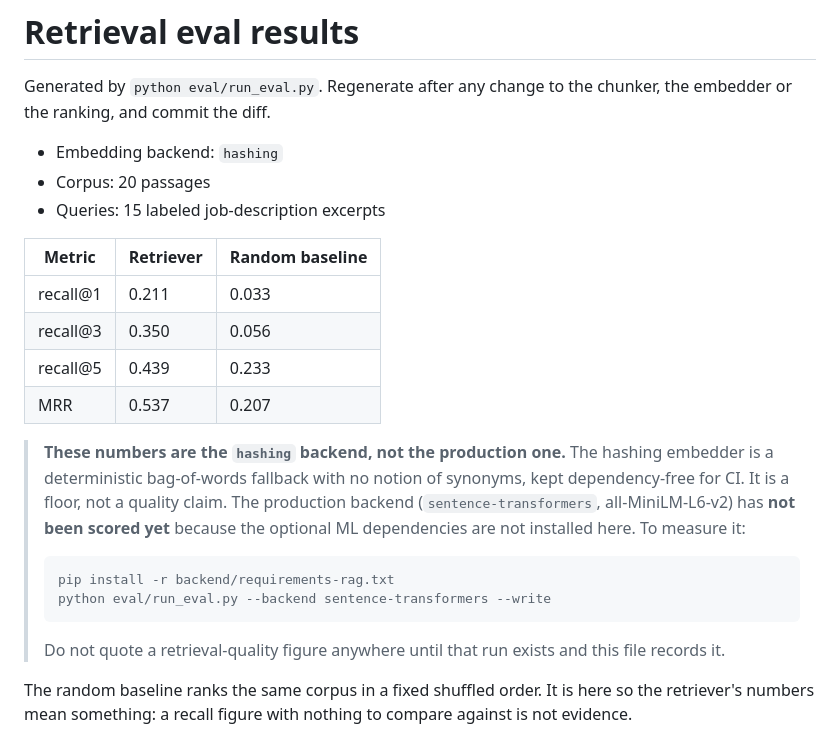
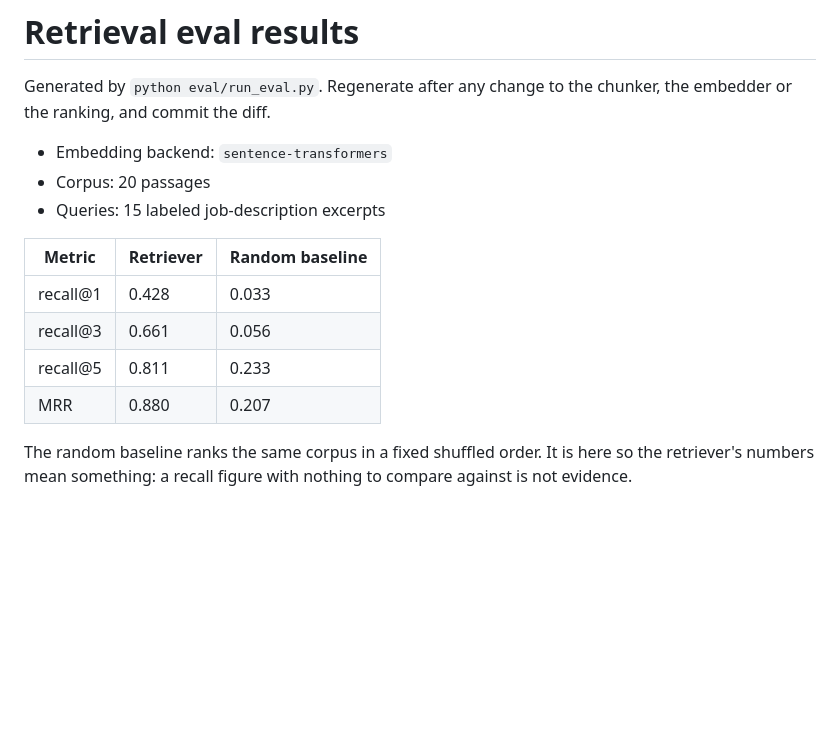
Before and after one commit to SeyiDan/JobVault, a Markdown page: eval/results.md, the part around one of its changes. Rendered like a GitHub page; blank space fills up the shorter version.

````diff
--- a/eval/results.md
+++ b/eval/results.md
@@ -3,32 +3,16 @@
 Generated by `python eval/run_eval.py`. Regenerate after any change to
 the chunker, the embedder or the ranking, and commit the diff.
 
-- Embedding backend: `hashing`
+- Embedding backend: `sentence-transformers`
 - Corpus: 20 passages
 - Queries: 15 labeled job-description excerpts
 
 | Metric | Retriever | Random baseline |
 |---|---|---|
-| recall@1 | 0.211 | 0.033 |
-| recall@3 | 0.350 | 0.056 |
-| recall@5 | 0.439 | 0.233 |
-| MRR | 0.537 | 0.207 |
-
-> **These numbers are the `hashing` backend, not the production one.** The
-> hashing embedder is a deterministic bag-of-words fallback with no notion of
-> synonyms, kept dependency-free for CI. It is a floor, not a quality claim.
-> The production backend (`sentence-transformers`, all-MiniLM-L6-v2) has **not
-> been scored yet** because the optional ML dependencies are not installed here.
-> To measure it:
->
-> ```
-> pip install -r backend/requirements-rag.txt
-> python eval/run_eval.py --backend sentence-transformers --write
-> ```
->
-> Do not quote a retrieval-quality figure anywhere until that run exists and this
-> file records it.
-
+| recall@1 | 0.428 | 0.033 |
+| recall@3 | 0.661 | 0.056 |
+| recall@5 | 0.811 | 0.233 |
+| MRR | 0.880 | 0.207 |
 
 The random baseline ranks the same corpus in a fixed shuffled order. It is
 here so the retriever's numbers mean something: a recall figure with nothing
````
Also changed, not shown: other parts of eval/results.md (+15 -15 lines).
